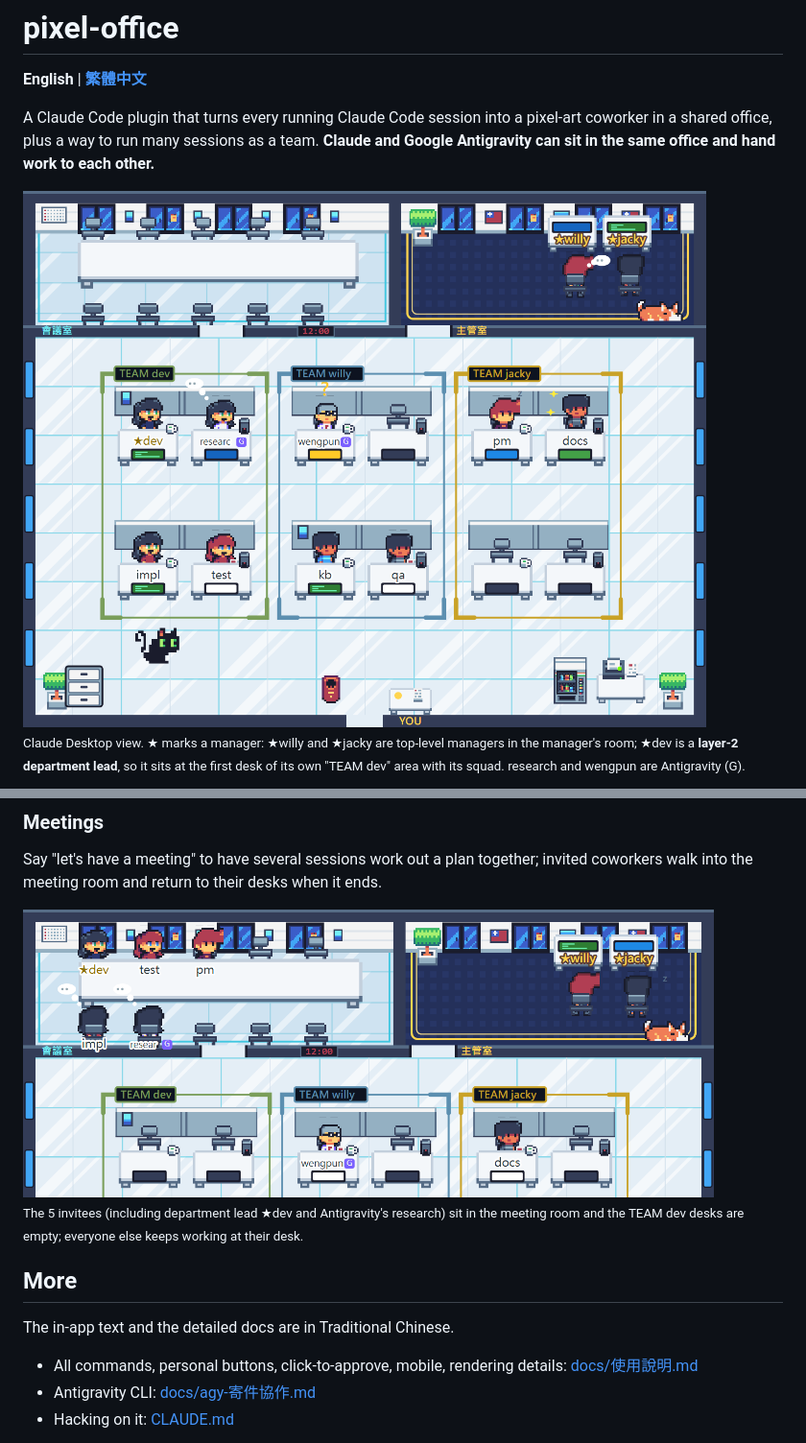
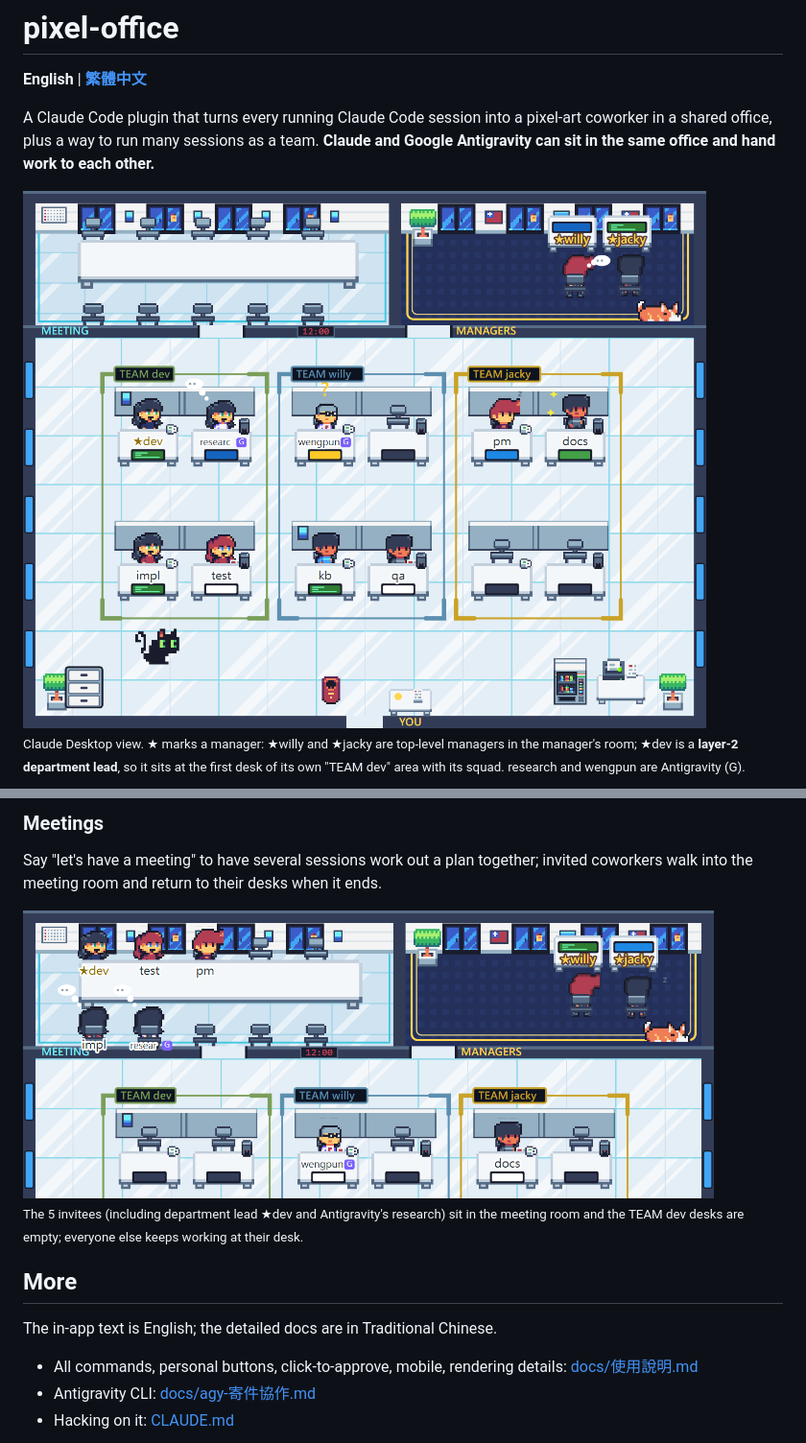
Before and after one commit to Q00jkf/pixel-office, a Markdown page: README.md, 2 parts joined by grey strips. Shown at 96% size. GitHub-like rendering; pictures changed too: docs/meeting.png, docs/office.png.

Commit message:
feat(0.32.0): 看得到的介面全改英文——面板、按鈕、家具選單、toast、/office 回覆、名單、門牌 MANAGERS/MEETING、手機面板、agy 寄信抬頭；skill team 與中文參數不動；README 圖重拍（jacky 2026-10-29）
Co-Authored-By: Claude Opus 5.5 <noreply@anthropic.com>

```diff
--- a/README.md
+++ b/README.md
@@ -104,7 +104,7 @@ Say "let's have a meeting" to have several sessions work out a plan together; in
 
 ## More
 
-The in-app text and the detailed docs are in Traditional Chinese.
+The in-app text is English; the detailed docs are in Traditional Chinese.
 
 - All commands, personal buttons, click-to-approve, mobile, rendering details: [docs/使用說明.md](docs/使用說明.md)
 - Antigravity CLI: [docs/agy-寄件協作.md](docs/agy-寄件協作.md)
```
Also changed, not shown: CHANGELOG.md (+14 -0 lines), docs/使用說明.md (+9 -9 lines), docs/social-preview.png, 9 other files.
